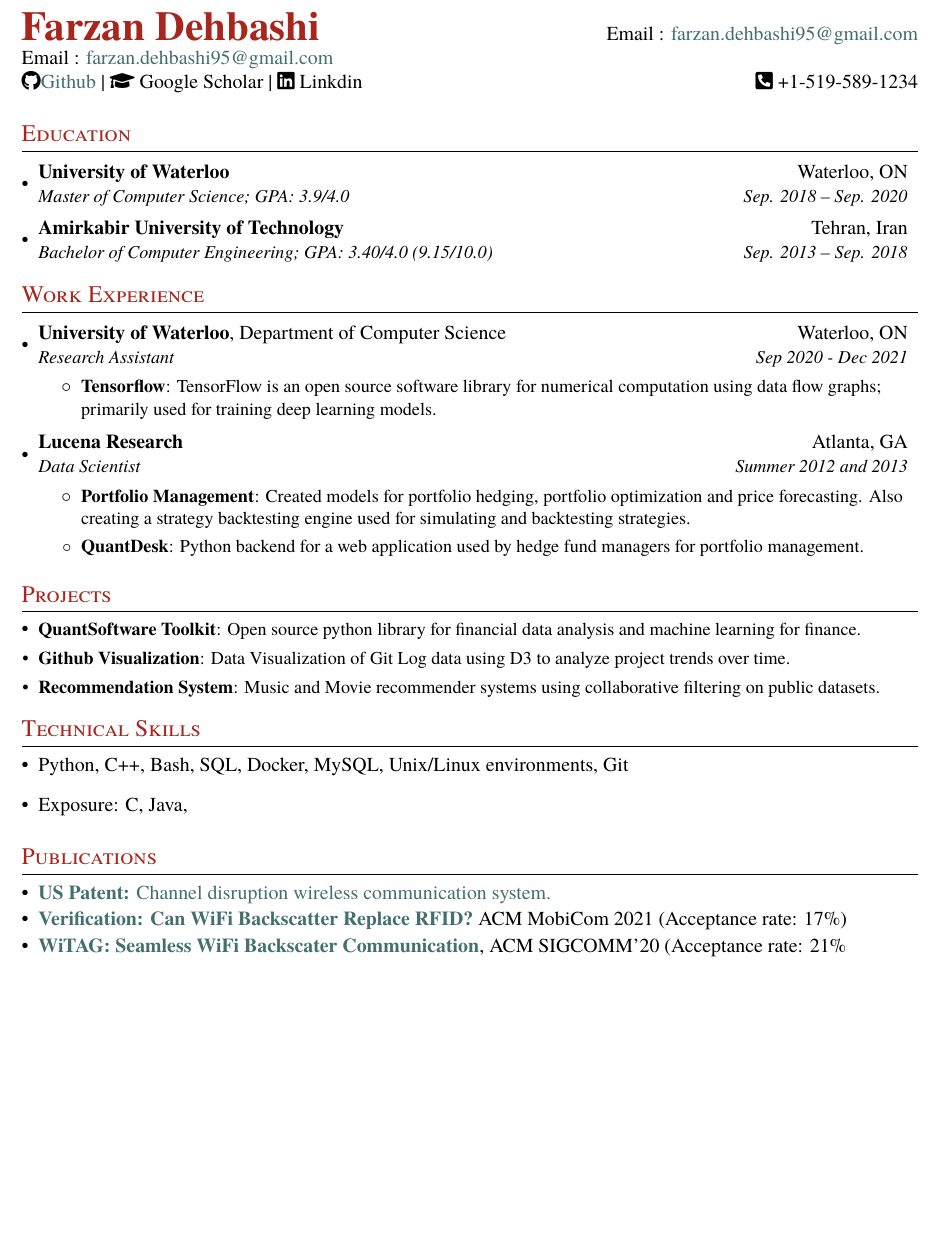
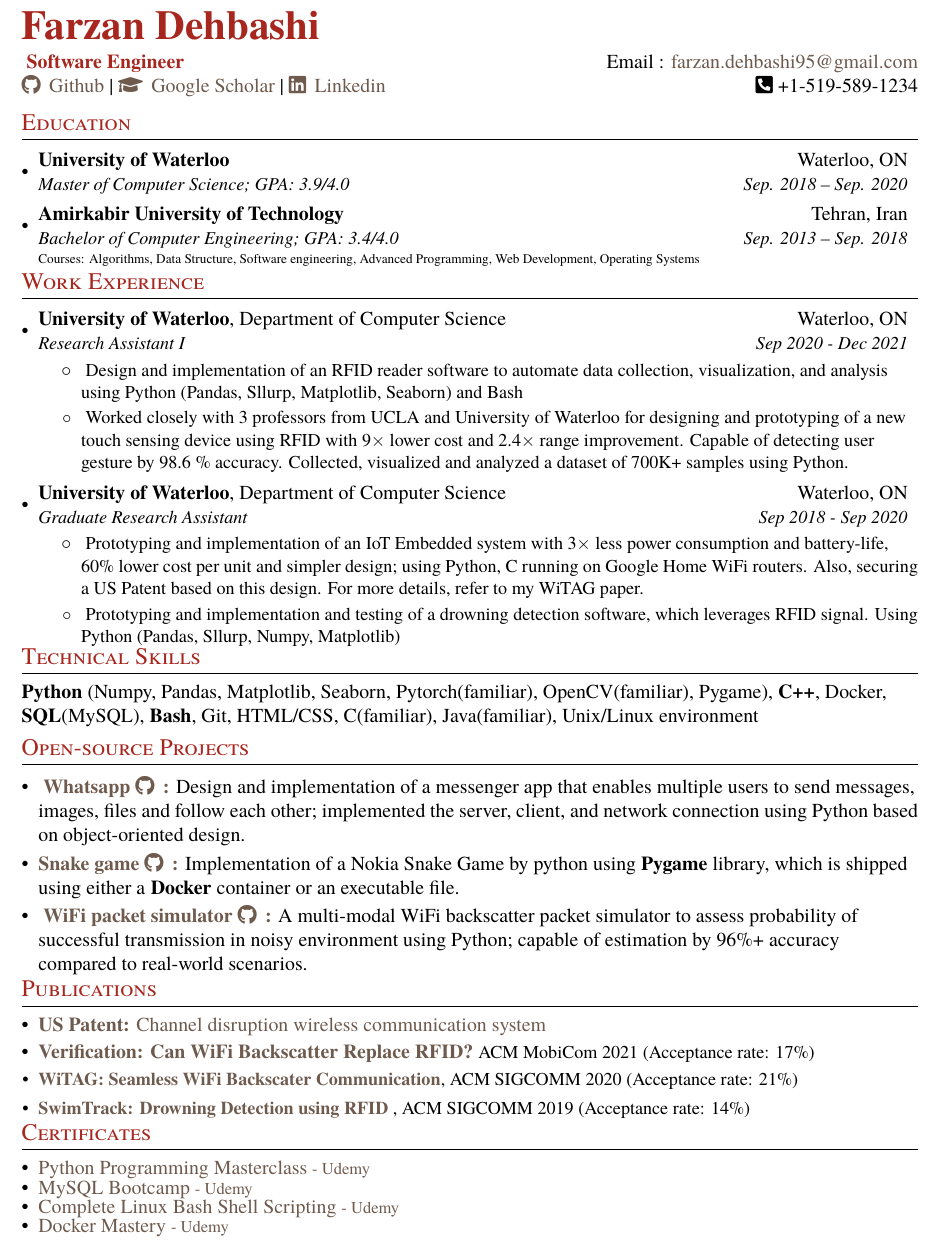
Before and after one commit to farzan-dehbashi/resume_tex, a LaTeX CV (resume.tex): part of the page, cut so that both start at the same text, the shorter picture padded with empty space. Compiled offline with pdfLaTeX.

Commit message:
Updates from Overleaf

```diff
--- a/resume.tex
+++ b/resume.tex
@@ -14,7 +14,7 @@
 \fontfamily{Georgia}
 \usepackage{fontawesome5}
 \usepackage{xcolor}
-\definecolor{link_color}{HTML}{5F9EA0}
+\definecolor{link_color}{HTML}{9F8170}
 \hypersetup{
   colorlinks=true,
   linkcolor=blue!50!red,
@@ -50,7 +50,7 @@
 % Custom commands
 \newcommand{\resumeItem}[2]{
   \item\small{
-    \textbf{#1}{: #2 \vspace{-2pt}}
+    \textbf{#1}{ #2 \vspace{-2pt}}
   }
 }
 
@@ -79,13 +79,14 @@
 
 %----------HEADING-----------------
 \begin{tabular*}{\textwidth}{l@{\extracolsep{\fill}}r}
-  \textbf{\huge {\color{Mahogany}{Farzan Dehbashi}}} & Email : \href{mailto:farzan.dehbashi95@gmail.com}{farzan.dehbashi95@gmail.com}\\ Email : \href{mailto:farzan.dehbashi95@gmail.com}{farzan.dehbashi95@gmail.com} \\
+  \textbf{\huge {\color{Mahogany}{Farzan Dehbashi}}} \vspace{1mm} \\ \textbf{ \color{Mahogany} Software Engineer} &Email : \href{mailto:farzan.dehbashi95@gmail.com}{farzan.dehbashi95@gmail.com}\\
 
-  \faGithub \href{https://github.com/farzan-dehbashi}{ Github} | \faGraduationCap \href{}{ Google Scholar} | \faLinkedin \href{}{ Linkdin}& \faIcon[solid]{phone-square-alt} +1-519-589-1234  \\
+   \href{ https://github.com/farzan-dehbashi}{\faGithub \, Github} | \href{https://scholar.google.com/citations?hl=en&user=iWgKz8YAAAAJ}{ \faGraduationCap \, Google Scholar} |  \href{https://www.linkedin.com/in/farzandb}{\faLinkedin \, Linkedin} & \faIcon[solid]{phone-square-alt} +1-519-589-1234  \\
 \end{tabular*}
 
 
 %-----------EDUCATION-----------------
+\vspace{-3mm}
 \section{\color{Mahogany}Education}
   \resumeSubHeadingListStart
     \resumeSubheading
@@ -95,71 +96,106 @@
 
     \resumeSubheading
       {Amirkabir University of Technology}{Tehran, Iran}
-      {Bachelor of Computer Engineering;  GPA: 3.40/4.0 (9.15/10.0)}{Sep. 2013 -- Sep. 2018}
+      {Bachelor of Computer Engineering;  GPA: 3.4/4.0}{Sep. 2013 -- Sep. 2018} \\ \vspace{2mm} \scriptsize{Courses: Algorithms, Data Structure, Software engineering, Advanced Programming, Web Development, Operating Systems}
+
   \resumeSubHeadingListEnd
 
+ \vspace{-8mm}
 %-----------EXPERIENCE-----------------
 \section{\color{Mahogany}Work Experience}
   \resumeSubHeadingListStart
 
     \resumeSubheading
       {University of Waterloo{\normalfont , Department of Computer Science}}{Waterloo, ON}
-      {Research Assistant}{Sep 2020 - Dec 2021}
+      {Research Assistant I}{Sep 2020 - Dec 2021}
       \resumeItemListStart
-        \resumeItem{Tensorflow}
-          {TensorFlow is an open source software library for numerical computation using data flow graphs; primarily used for training deep learning models.}
+        \resumeItem{}
+          {Design and implementation of an RFID reader software to automate data collection, visualization, and analysis using Python (Pandas, Sllurp, Matplotlib, Seaborn) and Bash}
+         \resumeItem{}
+          {Worked closely with 3 professors from UCLA and University of Waterloo for designing and prototyping of a new touch sensing device using RFID with 9$\times$ lower cost and 2.4$\times$ range improvement. Capable of detecting user gesture by 98.6 \% accuracy. Collected, visualized and analyzed a dataset of 700K+ samples using Python.}
       \resumeItemListEnd
 
-    \resumeSubheading
-      {Lucena Research}{Atlanta, GA}
-      {Data Scientist}{Summer 2012 and 2013}
+      \resumeSubheading
+      {University of Waterloo{\normalfont , Department of Computer Science}}{Waterloo, ON}
+      {Graduate Research Assistant}{Sep 2018 - Sep 2020}
       \resumeItemListStart
-        \resumeItem{Portfolio Management}
-          {Created models for portfolio hedging,  portfolio optimization and price forecasting. Also creating a strategy backtesting engine used for simulating and backtesting strategies.}
-        \resumeItem{QuantDesk}
-          {Python backend for a web application used by hedge fund managers for portfolio management.}
+        \resumeItem{}
+          {Prototyping and implementation of an IoT Embedded system with 3$\times$ less power consumption and battery-life, 60\% lower cost per unit and simpler design; using Python, C running on Google Home WiFi routers. Also, securing a US Patent based on this design. For more details, refer to my WiTAG paper.}
+          \resumeItem{}
+          {Prototyping and implementation and testing of a drowning detection software, which leverages RFID signal. Using Python (Pandas, Sllurp, Numpy, Matplotlib)
+          }
       \resumeItemListEnd
 
   \resumeSubHeadingListEnd
 
+ \vspace{-8mm}
+%--------PROGRAMMING SKILLS------------
+\section{\color{Mahogany}Technical Skills}
+%  \resumeSubHeadingListStart
+%   \item{
+     {\textbf{Python} (Numpy, Pandas, Matplotlib, Seaborn, Pytorch(familiar), OpenCV(familiar), Pygame), \textbf{C++}, Docker, \textbf{SQL}(MySQL), \textbf{Bash}, Git, HTML/CSS, C(familiar), Java(familiar), Unix/Linux environment}
+%   }
+%   \item{Exposure: C, Java, }
+%  \resumeSubHeadingListEnd
 
+\vspace{-4mm}
 %-----------PROJECTS-----------------
-\section{\color{Mahogany}Projects}
+\section{\color{Mahogany}Open-source Projects}
   \resumeSubHeadingListStart
-    \resumeSubItem{QuantSoftware Toolkit}
-      {Open source python library for financial data analysis and machine learning for finance.}
-    \resumeSubItem{Github Visualization}
-      {Data Visualization of Git Log data using D3 to analyze project trends over time.}
-    \resumeSubItem{Recommendation System}
-      {Music and Movie recommender systems using collaborative filtering on public datasets.}
-%     \resumeSubItem{Mac Setup}
-%       {Book that gives step by step instructions on setting up developer environment on Mac OS.}
+    % \item{Tetris game}
+    %   {React}
+     \item{\textbf{ \href{https://github.com/farzan-dehbashi/Whatsapp}{ Whatsapp  \faGithub \, :}}}
+     Design and implementation of a messenger app that enables multiple users to send messages, images, files and follow each other; implemented the server, client, and network connection using Python based on object-oriented design.
+     \vspace{-2mm}
+     \item{\href{https://github.com/farzan-dehbashi/snake_game}{\textbf{Snake game \faGithub \, :}}}
+     Implementation of a Nokia Snake Game by python using \textbf{Pygame} library, which is shipped using either a \textbf{Docker} container or an executable file.
+     \vspace{-2mm}
+    \item{\href{https://github.com/farzan-dehbashi/WiFi-Backscattery-simulator/blob/master/README.md}{\textbf{ WiFi packet simulator \faGithub \, :}} A multi-modal WiFi backscatter packet simulator to assess probability of successful transmission in noisy environment using Python; capable of estimation by 96\%+ accuracy compared to real-world scenarios.}
+
+
+    % \resumeSubItem{Github Visualization}
+    %   {Data Visualization of Git Log data using D3 to analyze project trends over time.}
+
   \resumeSubHeadingListEnd
 
-%
-%--------PROGRAMMING SKILLS------------
-\section{\color{Mahogany}Technical Skills}
- \resumeSubHeadingListStart
-   \item{
-     {Python, C++, Bash, SQL, Docker, MySQL, Unix/Linux environments, Git}
-    %  \hfill
-    %  \textbf{Technologies}{: AWS, Play, React, Kafka, GCE}
-   }
-   \item{Exposure: C, Java, }
- \resumeSubHeadingListEnd
 
 
+
+\vspace{-8mm}
 %-------------------------------------------
 \section{\color{Mahogany}Publications}
  \resumeSubHeadingListStart
- \item{\href{https://patentimages.storage.googleapis.com/a2/38/c3/7013ac293ff7c3/US20210288755A1.pdf}{\textbf{US Patent:} Channel disruption wireless communication system.}}
- \vspace{-3mm}
- \item{\href{https://cs.uwaterloo.ca/~brecht/papers/wifi-vs-rfid-mobicom-2021.pdf}{\textbf{Verification: Can WiFi Backscatter Replace RFID?}}  ACM MobiCom 2021 (Acceptance rate: 17\%)
- \vspace{-3mm}
+ \item{\href{https://patentimages.storage.googleapis.com/a2/38/c3/7013ac293ff7c3/US20210288755A1.pdf}{\textbf{US Patent:} Channel disruption wireless communication system}}
+ \vspace{-2mm}
+ \item{\href{https://cs.uwaterloo.ca/~brecht/papers/wifi-vs-rfid-mobicom-2021.pdf}{\textbf{Verification: Can WiFi Backscatter Replace RFID?}}  \small{ACM MobiCom 2021 (Acceptance rate: 17\%)}
+ \vspace{-2mm}
  \item{
     \href{http://web.cs.ucla.edu/~omid/Papers/Sigcomm20.pdf}{
-        \textbf{WiTAG: Seamless WiFi Backscater Communication}}, ACM SIGCOMM'20 (Acceptance rate: 21\%
+        \textbf{WiTAG: Seamless WiFi Backscater Communication}}\small{, ACM SIGCOMM 2020 (Acceptance rate: 21\%)}
+    }
+ \vspace{-2mm}
+ \item{
+    \href{https://www.researchgate.net/profile/Farzan-Dehbashi/publication/335186643_SwimTrack_Drowning_Detection_using_RFID/links/5ee0fa8f299bf13a8910118f/SwimTrack-Drowning-Detection-using-RFID.pdf}{
+        \textbf{SwimTrack: Drowning Detection using RFID}} \small{, ACM SIGCOMM 2019 (Acceptance rate:  14\%)}
     }
  }
   \resumeSubHeadingListEnd
+
+\vspace{-8mm}
+ %-------------------------------------------
+\section{\color{Mahogany}Certificates}
+ \resumeSubHeadingListStart
+    \item \href{https://github.com/farzan-dehbashi/web_page/blob/main/certificates/python.pdf}{Python Programming Masterclass \footnotesize{- Udemy}}
+    \vspace{-4mm}
+    \item \href{https://github.com/farzan-dehbashi/web_page/blob/main/certificates/SQL.pdf}{MySQL Bootcamp \footnotesize{- Udemy}}
+    \vspace{-4mm}
+    \item \href{https://github.com/farzan-dehbashi/web_page/blob/main/certificates/bash.pdf}{Complete Linux Bash Shell Scripting \footnotesize{- Udemy}}
+    \vspace{-4mm}
+    \item{\href{https://github.com/farzan-dehbashi/web_page/blob/main/certificates/docker.pdf}{Docker Mastery \footnotesize{- Udemy}}}
+  \resumeSubHeadingListEnd
+
+\vspace{-8mm}
+ %-------------------------------------------
+% \section{\color{Mahogany}Hobbies}
+% Photography, camping, travel
 \end{document}
```
